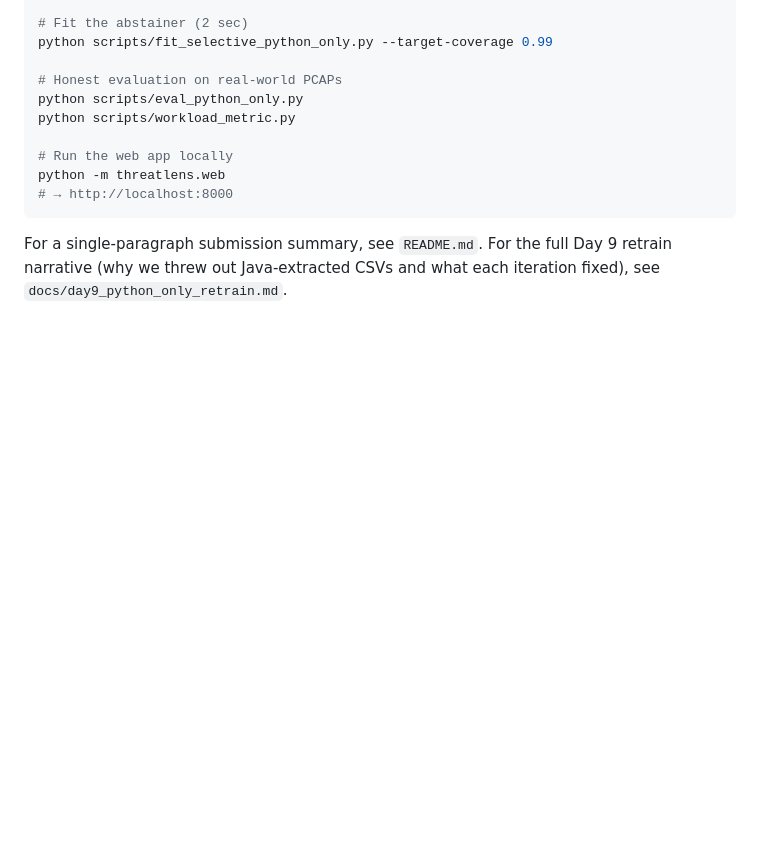
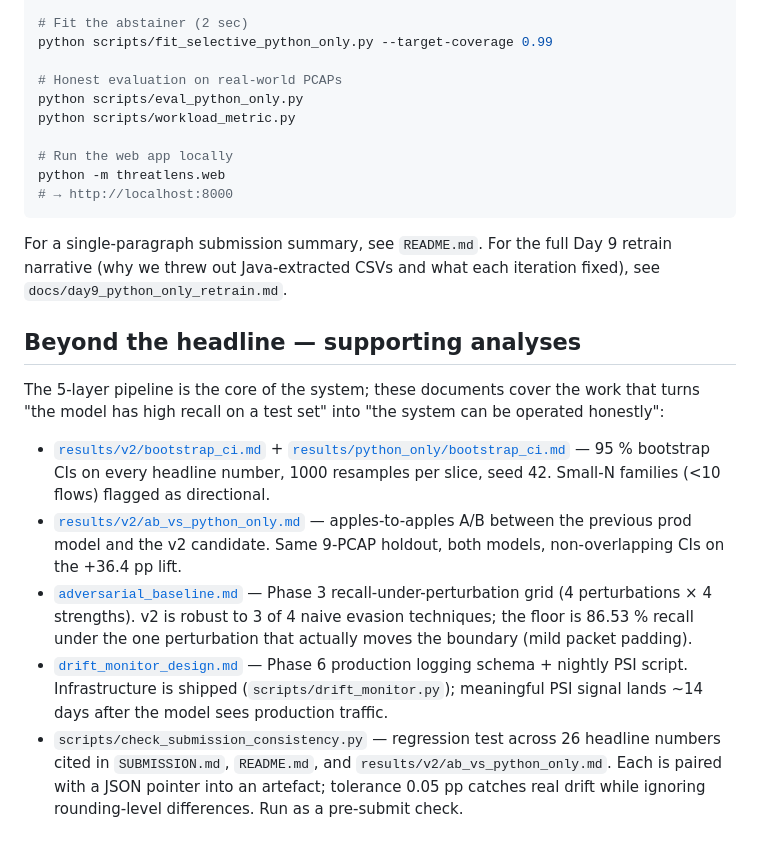
Before and after one commit to MaximkaVLG/threatlens, a Markdown page: docs/architecture.md, the part around the change. Drawn GitHub-style; blank space fills up the shorter version.

Commit message:
docs/architecture.md — link to bootstrap_ci, adversarial, drift, cross-check
The 5-layer pipeline doc didn't reference any of the Phase 5/6/7 work.
Added "Beyond the headline — supporting analyses" section after
"Reproduce" with five bullets pointing to:

- bootstrap_ci.md (95 % CI on every headline number)
- ab_vs_python_only.md (apples-to-apples A/B)
- adversarial_baseline.md (Phase 3 evasion floor)
- drift_monitor_design.md (Phase 6 production logging + PSI)
- check_submission_consistency.py (26-claim regression test)

Reviewer following the SUBMISSION.md → architecture.md trail now lands
on a list of "this is what makes the headline number defensible"
artefacts rather than ending at the layer-5 explainability section.

Co-Authored-By: Claude Opus 4.7 (1M context) <noreply@anthropic.com>

```diff
--- a/docs/architecture.md
+++ b/docs/architecture.md
@@ -238,3 +238,32 @@ python -m threatlens.web
 For a single-paragraph submission summary, see `README.md`. For the
 full Day 9 retrain narrative (why we threw out Java-extracted CSVs
 and what each iteration fixed), see `docs/day9_python_only_retrain.md`.
+
+## Beyond the headline — supporting analyses
+
+The 5-layer pipeline is the core of the system; these documents cover
+the work that turns "the model has high recall on a test set" into
+"the system can be operated honestly":
+
+- [`results/v2/bootstrap_ci.md`](../results/v2/bootstrap_ci.md) +
+  [`results/python_only/bootstrap_ci.md`](../results/python_only/bootstrap_ci.md)
+  — 95 % bootstrap CIs on every headline number, 1000 resamples per
+  slice, seed 42. Small-N families (<10 flows) flagged as directional.
+- [`results/v2/ab_vs_python_only.md`](../results/v2/ab_vs_python_only.md)
+  — apples-to-apples A/B between the previous prod model and the v2
+  candidate. Same 9-PCAP holdout, both models, non-overlapping CIs
+  on the +36.4 pp lift.
+- [`adversarial_baseline.md`](adversarial_baseline.md) — Phase 3
+  recall-under-perturbation grid (4 perturbations × 4 strengths). v2
+  is robust to 3 of 4 naive evasion techniques; the floor is 86.53 %
+  recall under the one perturbation that actually moves the boundary
+  (mild packet padding).
+- [`drift_monitor_design.md`](drift_monitor_design.md) — Phase 6
+  production logging schema + nightly PSI script. Infrastructure is
+  shipped (`scripts/drift_monitor.py`); meaningful PSI signal lands
+  ~14 days after the model sees production traffic.
+- `scripts/check_submission_consistency.py` — regression test across
+  26 headline numbers cited in `SUBMISSION.md`, `README.md`, and
+  `results/v2/ab_vs_python_only.md`. Each is paired with a JSON
+  pointer into an artefact; tolerance 0.05 pp catches real drift while
+  ignoring rounding-level differences. Run as a pre-submit check.
```
